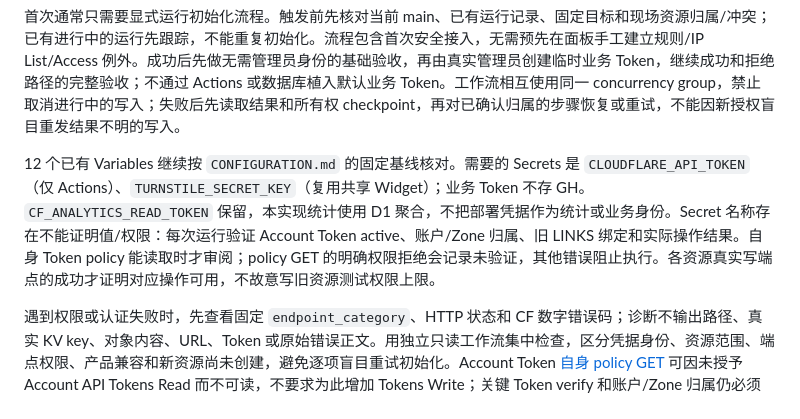
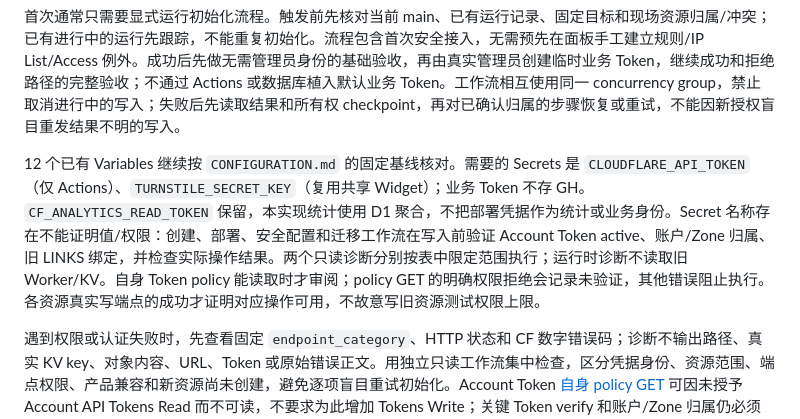
Before and after one commit to jacklilyhello/cloudflare-workers-shortlink, a Markdown page: docs/OPERATIONS.md, the part around the change. Rendered like a GitHub page.

Commit message:
docs: clarify bounded runtime diagnostic scope

```diff
--- a/docs/OPERATIONS.md
+++ b/docs/OPERATIONS.md
@@ -18,7 +18,7 @@
 
 首次通常只需要显式运行初始化流程。触发前先核对当前 main、已有运行记录、固定目标和现场资源归属/冲突；已有进行中的运行先跟踪，不能重复初始化。流程包含首次安全接入，无需预先在面板手工建立规则/IP List/Access 例外。成功后先做无需管理员身份的基础验收，再由真实管理员创建临时业务 Token，继续成功和拒绝路径的完整验收；不通过 Actions 或数据库植入默认业务 Token。工作流相互使用同一 concurrency group，禁止取消进行中的写入；失败后先读取结果和所有权 checkpoint，再对已确认归属的步骤恢复或重试，不能因新授权盲目重发结果不明的写入。
 
-12 个已有 Variables 继续按 `CONFIGURATION.md` 的固定基线核对。需要的 Secrets 是 `CLOUDFLARE_API_TOKEN`（仅 Actions）、`TURNSTILE_SECRET_KEY`（复用共享 Widget）；业务 Token 不存 GH。`CF_ANALYTICS_READ_TOKEN` 保留，本实现统计使用 D1 聚合，不把部署凭据作为统计或业务身份。Secret 名称存在不能证明值/权限：每次运行验证 Account Token active、账户/Zone 归属、旧 LINKS 绑定和实际操作结果。自身 Token policy 能读取时才审阅；policy GET 的明确权限拒绝会记录未验证，其他错误阻止执行。各资源真实写端点的成功才证明对应操作可用，不故意写旧资源测试权限上限。
+12 个已有 Variables 继续按 `CONFIGURATION.md` 的固定基线核对。需要的 Secrets 是 `CLOUDFLARE_API_TOKEN`（仅 Actions）、`TURNSTILE_SECRET_KEY`（复用共享 Widget）；业务 Token 不存 GH。`CF_ANALYTICS_READ_TOKEN` 保留，本实现统计使用 D1 聚合，不把部署凭据作为统计或业务身份。Secret 名称存在不能证明值/权限：创建、部署、安全配置和迁移工作流在写入前验证 Account Token active、账户/Zone 归属、旧 LINKS 绑定，并检查实际操作结果。两个只读诊断分别按表中限定范围执行；运行时诊断不读取旧 Worker/KV。自身 Token policy 能读取时才审阅；policy GET 的明确权限拒绝会记录未验证，其他错误阻止执行。各资源真实写端点的成功才证明对应操作可用，不故意写旧资源测试权限上限。
 
 遇到权限或认证失败时，先查看固定 `endpoint_category`、HTTP 状态和 CF 数字错误码；诊断不输出路径、真实 KV key、对象内容、URL、Token 或原始错误正文。用独立只读工作流集中检查，区分凭据身份、资源范围、端点权限、产品兼容和新资源尚未创建，避免逐项盲目重试初始化。Account Token [自身 policy GET](https://developers.cloudflare.com/api/resources/accounts/subresources/tokens/methods/get/) 可因未授予 Account API Tokens Read 而不可读，不要求为此增加 Tokens Write；关键 Token verify 和账户/Zone 归属仍必须通过。[Bot Management 配置读取](https://developers.cloudflare.com/api/resources/bot_management/methods/get/) 接受对应 Read 或 Write 权限，[官方 Account Token 兼容表](https://developers.cloudflare.com/fundamentals/api/get-started/account-owned-tokens/)中的产品限制也必须结合实际失败核实，不能以权限失败为由跳过安全核对或关闭共享防护。
 
```
